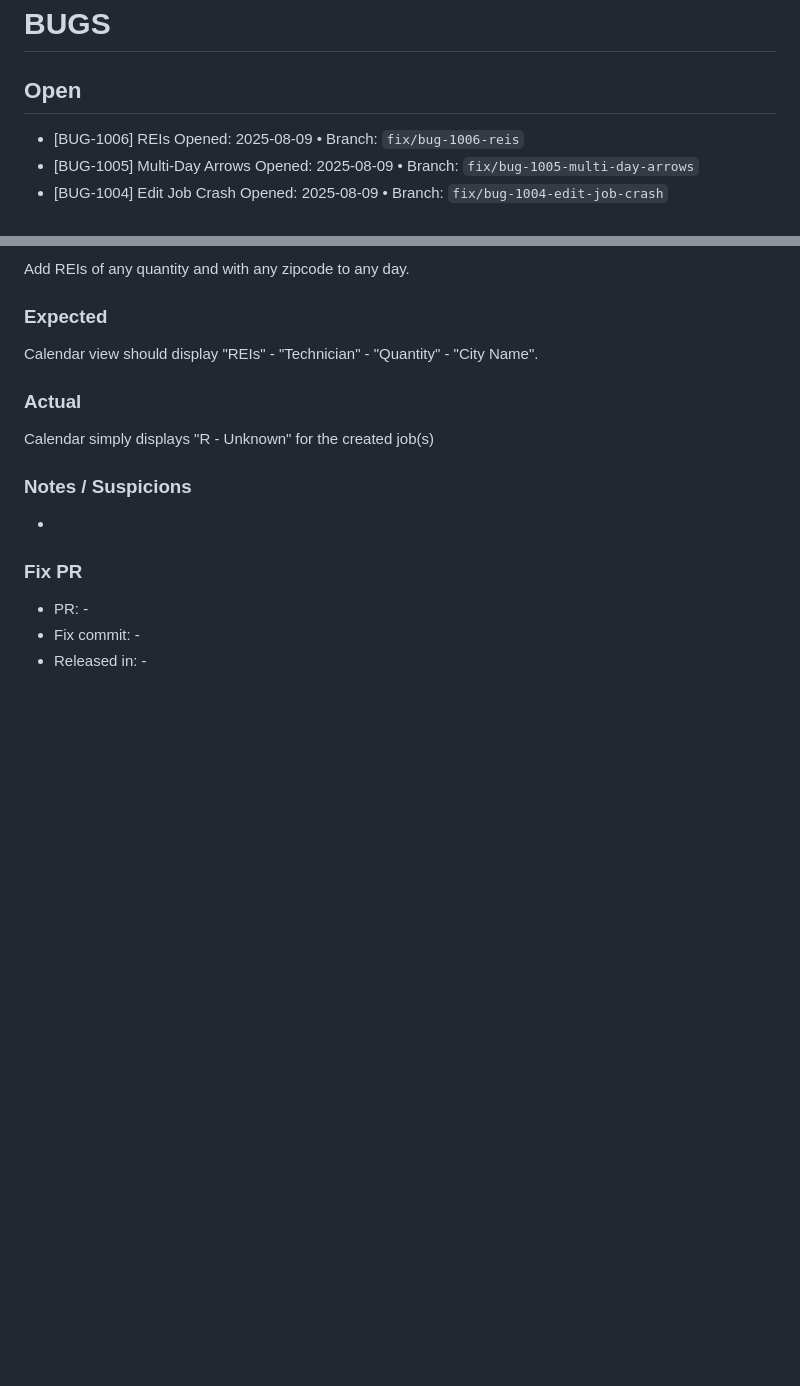
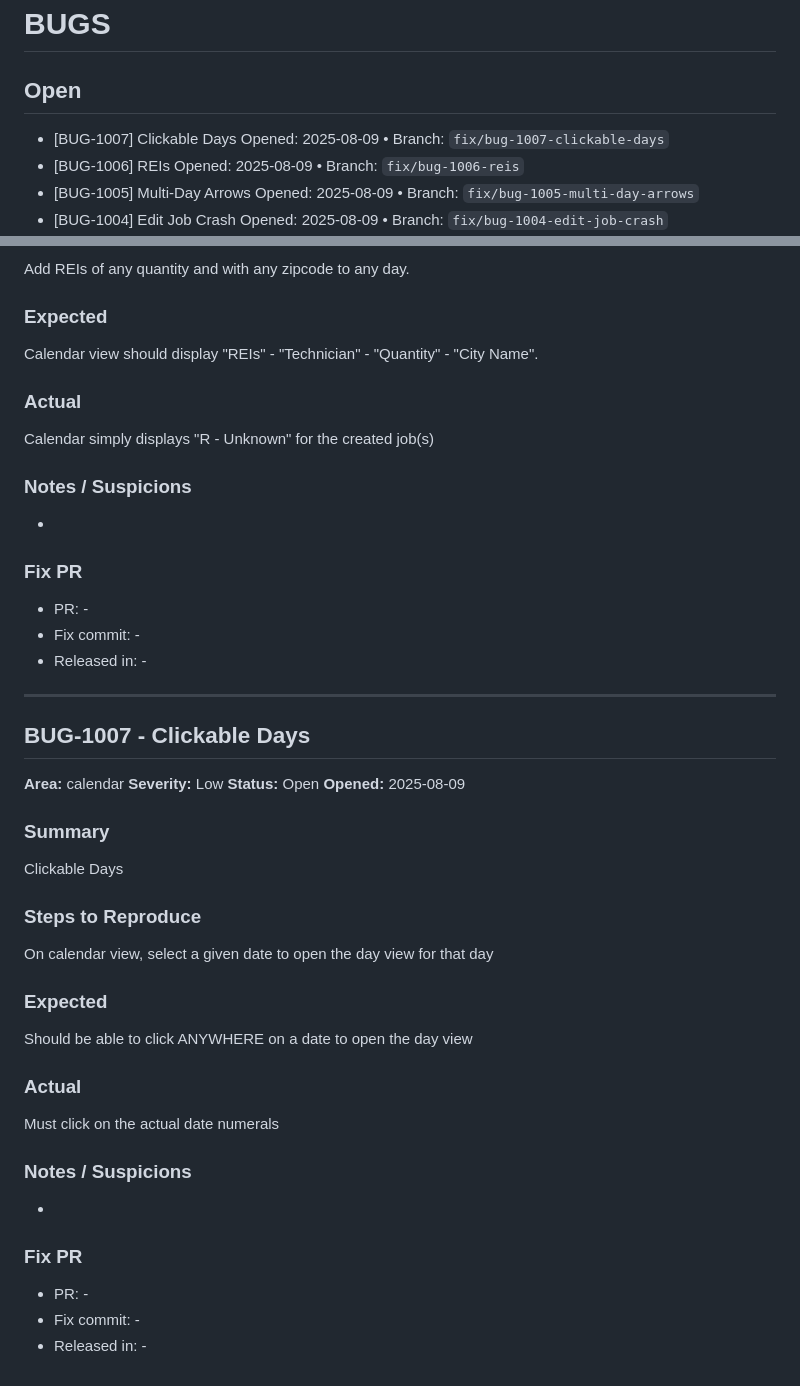
Before and after one commit to notoriouslogank/ExTerminus, a Markdown page: BUGS.md, 2 parts joined by grey strips. Rendered like a GitHub page; blank space fills up the shorter version.

Commit message:
chore(buglog): add BUG-1007
References: BUG-1007

```diff
--- a/BUGS.md
+++ b/BUGS.md
@@ -2,6 +2,8 @@
 
 ## Open
 
+- [BUG-1007] Clickable Days
+  Opened: 2025-08-09 • Branch: `fix/bug-1007-clickable-days`
 - [BUG-1006] REIs
   Opened: 2025-08-09 • Branch: `fix/bug-1006-reis`
 - [BUG-1005] Multi-Day Arrows
@@ -183,3 +185,31 @@ Calendar simply displays "R - Unknown" for the created job(s)
 - PR: -
 - Fix commit: -
 - Released in: -
+
+---
+
+## BUG-1007 - Clickable Days
+**Area:** calendar
+**Severity:** Low
+**Status:** Open
+**Opened:** 2025-08-09
+
+### Summary
+Clickable Days
+
+### Steps to Reproduce
+On calendar view, select a given date to open the day view for that day
+
+### Expected
+Should be able to click ANYWHERE on a date to open the day view
+
+### Actual
+Must click on the actual date numerals
+
+### Notes / Suspicions
+-
+
+### Fix PR
+- PR: -
+- Fix commit: -
+- Released in: -
```
